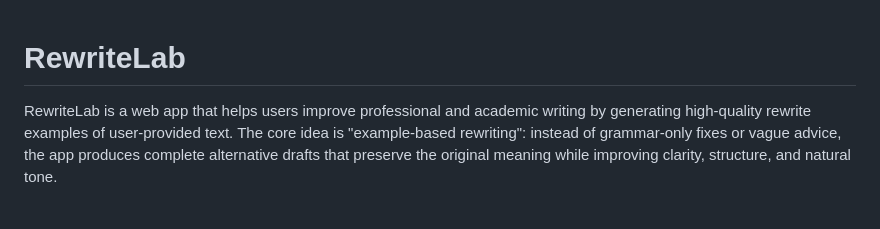
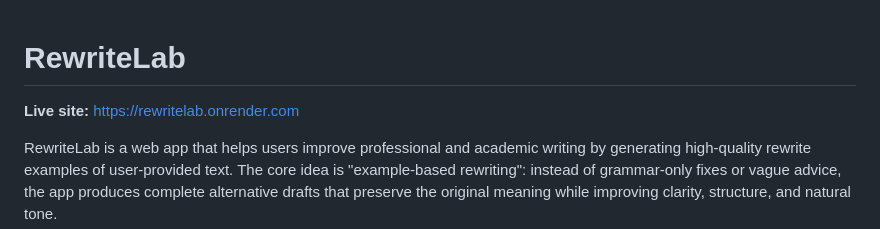
Before and after one commit to AlikhanIllini/10_RewriteLab, a Markdown page: README.md, the part around the change. GitHub-like rendering; blank space fills up the shorter version.

Commit message:
Add live site URL to README

```diff
--- a/README.md
+++ b/README.md
@@ -1,4 +1,6 @@
 # RewriteLab
+
+**Live site:** https://rewritelab.onrender.com
 
 RewriteLab is a web app that helps users improve professional and academic writing by generating high-quality rewrite examples of user-provided text. The core idea is "example-based rewriting": instead of grammar-only fixes or vague advice, the app produces complete alternative drafts that preserve the original meaning while improving clarity, structure, and natural tone.
 
```
